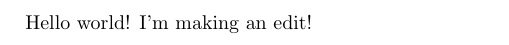
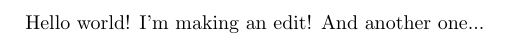
Before and after one commit to robsturman/githubintro, a LaTeX document (hello.tex): part of the page, cut so that both start at the same text. Compiled offline with pdfLaTeX.

Commit message:
Make an edit to latex file

```diff
--- a/hello.tex
+++ b/hello.tex
@@ -1,6 +1,6 @@
 \documentclass{article}
 \begin{document}
 
-Hello world! I'm making an edit!
+Hello world! I'm making an edit! And another one...
 
 \end{document}
```
